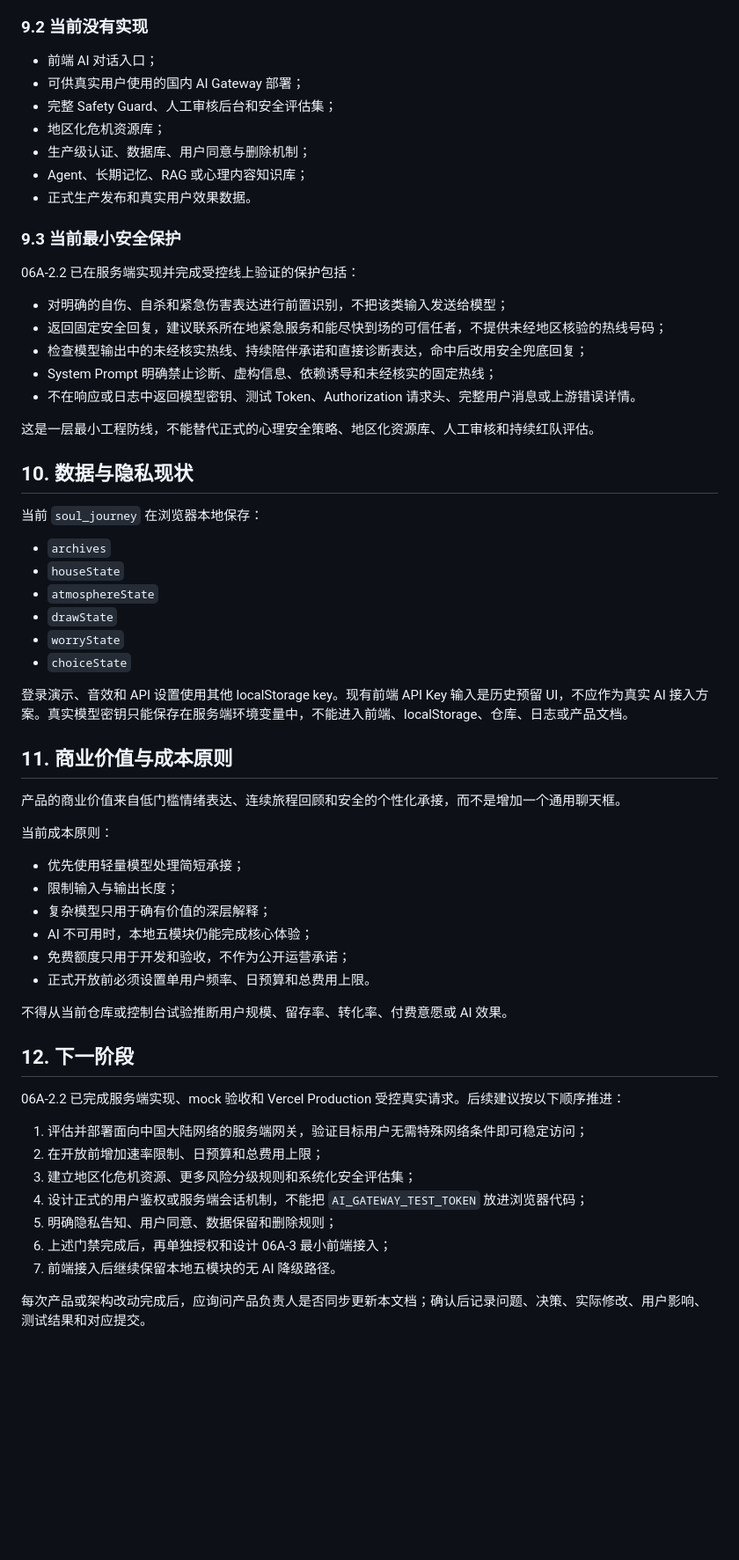
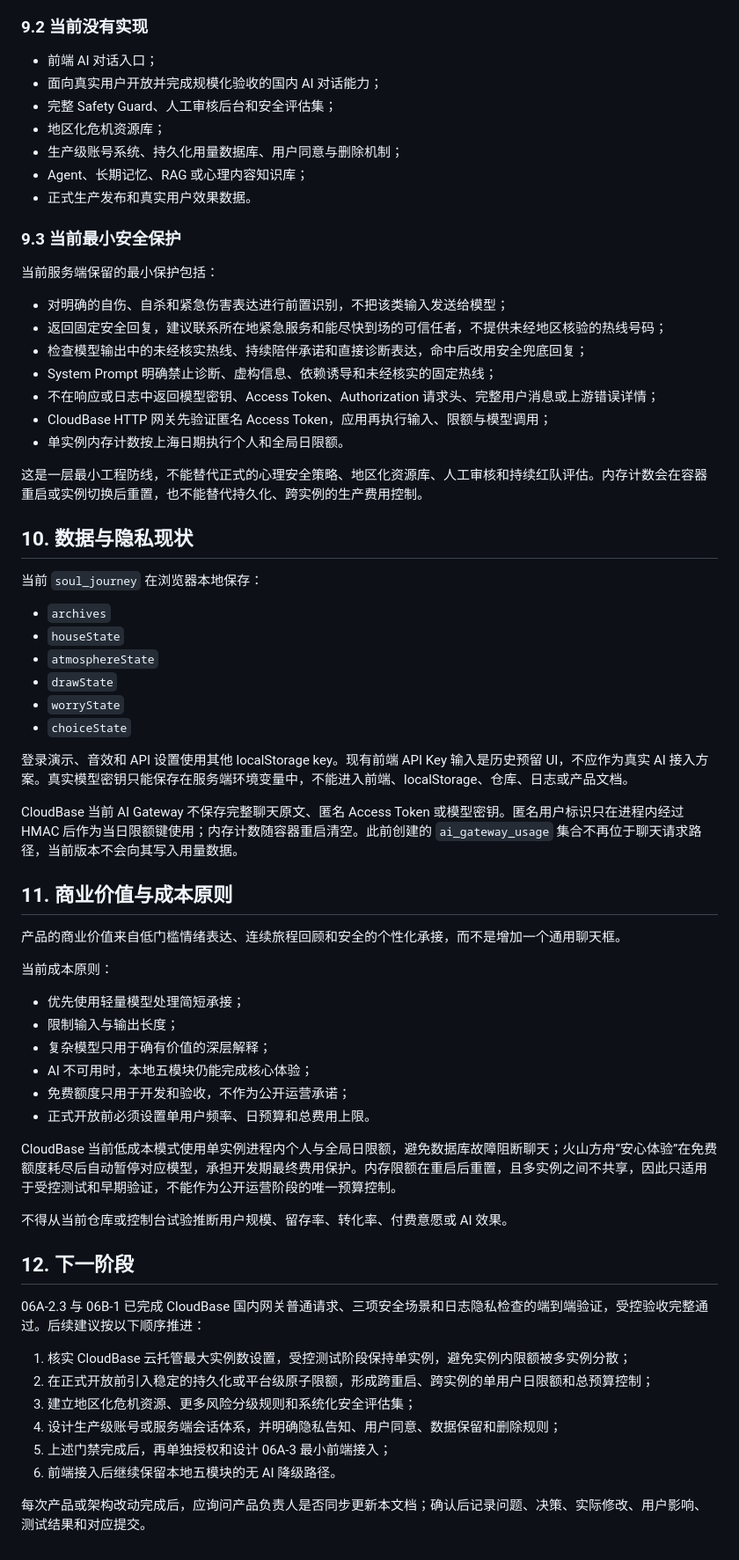
Before and after one commit to suoyanli1023-netizen/wander-mind-inn, a Markdown page: docs/PRODUCT_OVERVIEW.md, the part around one of its changes. Shown at 88% size. Rendered like a GitHub page; blank space fills up the shorter version.

Commit message:
docs(product): record CloudBase gateway acceptance

```diff
--- a/docs/PRODUCT_OVERVIEW.md
+++ b/docs/PRODUCT_OVERVIEW.md
@@ -209,24 +229,26 @@ Vercel Runtime Logs 已人工检查，没有出现完整用户原文、`Authoriz
 ### 9.2 当前没有实现
 
 - 前端 AI 对话入口；
-- 可供真实用户使用的国内 AI Gateway 部署；
+- 面向真实用户开放并完成规模化验收的国内 AI 对话能力；
 - 完整 Safety Guard、人工审核后台和安全评估集；
 - 地区化危机资源库；
-- 生产级认证、数据库、用户同意与删除机制；
+- 生产级账号系统、持久化用量数据库、用户同意与删除机制；
 - Agent、长期记忆、RAG 或心理内容知识库；
 - 正式生产发布和真实用户效果数据。
 
 ### 9.3 当前最小安全保护
 
-06A-2.2 已在服务端实现并完成受控线上验证的保护包括：
+当前服务端保留的最小保护包括：
 
 - 对明确的自伤、自杀和紧急伤害表达进行前置识别，不把该类输入发送给模型；
 - 返回固定安全回复，建议联系所在地紧急服务和能尽快到场的可信任者，不提供未经地区核验的热线号码；
 - 检查模型输出中的未经核实热线、持续陪伴承诺和直接诊断表达，命中后改用安全兜底回复；
 - System Prompt 明确禁止诊断、虚构信息、依赖诱导和未经核实的固定热线；
-- 不在响应或日志中返回模型密钥、测试 Token、Authorization 请求头、完整用户消息或上游错误详情。
+- 不在响应或日志中返回模型密钥、Access Token、Authorization 请求头、完整用户消息或上游错误详情；
+- CloudBase HTTP 网关先验证匿名 Access Token，应用再执行输入、限额与模型调用；
+- 单实例内存计数按上海日期执行个人和全局日限额。
 
-这是一层最小工程防线，不能替代正式的心理安全策略、地区化资源库、人工审核和持续红队评估。
+这是一层最小工程防线，不能替代正式的心理安全策略、地区化资源库、人工审核和持续红队评估。内存计数会在容器重启或实例切换后重置，也不能替代持久化、跨实例的生产费用控制。
 
 ## 10. 数据与隐私现状
 
@@ -241,6 +263,8 @@ Vercel Runtime Logs 已人工检查，没有出现完整用户原文、`Authoriz
 
 登录演示、音效和 API 设置使用其他 localStorage key。现有前端 API Key 输入是历史预留 UI，不应作为真实 AI 接入方案。真实模型密钥只能保存在服务端环境变量中，不能进入前端、localStorage、仓库、日志或产品文档。
 
+CloudBase 当前 AI Gateway 不保存完整聊天原文、匿名 Access Token 或模型密钥。匿名用户标识只在进程内经过 HMAC 后作为当日限额键使用；内存计数随容器重启清空。此前创建的 `ai_gateway_usage` 集合不再位于聊天请求路径，当前版本不会向其写入用量数据。
+
 ## 11. 商业价值与成本原则
 
 产品的商业价值来自低门槛情绪表达、连续旅程回顾和安全的个性化承接，而不是增加一个通用聊天框。
@@ -254,18 +278,19 @@ Vercel Runtime Logs 已人工检查，没有出现完整用户原文、`Authoriz
 - 免费额度只用于开发和验收，不作为公开运营承诺；
 - 正式开放前必须设置单用户频率、日预算和总费用上限。
 
+CloudBase 当前低成本模式使用单实例进程内个人与全局日限额，避免数据库故障阻断聊天；火山方舟“安心体验”在免费额度耗尽后自动暂停对应模型，承担开发期最终费用保护。内存限额在重启后重置，且多实例之间不共享，因此只适用于受控测试和早期验证，不能作为公开运营阶段的唯一预算控制。
+
 不得从当前仓库或控制台试验推断用户规模、留存率、转化率、付费意愿或 AI 效果。
 
 ## 12. 下一阶段
 
-06A-2.2 已完成服务端实现、mock 验收和 Vercel Production 受控真实请求。后续建议按以下顺序推进：
+06A-2.3 与 06B-1 已完成 CloudBase 国内网关普通请求、三项安全场景和日志隐私检查的端到端验证，受控验收完整通过。后续建议按以下顺序推进：
 
-1. 评估并部署面向中国大陆网络的服务端网关，验证目标用户无需特殊网络条件即可稳定访问；
-2. 在开放前增加速率限制、日预算和总费用上限；
+1. 核实 CloudBase 云托管最大实例数设置，受控测试阶段保持单实例，避免实例内限额被多实例分散；
+2. 在正式开放前引入稳定的持久化或平台级原子限额，形成跨重启、跨实例的单用户日限额和总预算控制；
 3. 建立地区化危机资源、更多风险分级规则和系统化安全评估集；
-4. 设计正式的用户鉴权或服务端会话机制，不能把 `AI_GATEWAY_TEST_TOKEN` 放进浏览器代码；
-5. 明确隐私告知、用户同意、数据保留和删除规则；
-6. 上述门禁完成后，再单独授权和设计 06A-3 最小前端接入；
-7. 前端接入后继续保留本地五模块的无 AI 降级路径。
+4. 设计生产级账号或服务端会话体系，并明确隐私告知、用户同意、数据保留和删除规则；
+5. 上述门禁完成后，再单独授权和设计 06A-3 最小前端接入；
+6. 前端接入后继续保留本地五模块的无 AI 降级路径。
 
 每次产品或架构改动完成后，应询问产品负责人是否同步更新本文档；确认后记录问题、决策、实际修改、用户影响、测试结果和对应提交。
```
Also changed, not shown: other parts of docs/PRODUCT_OVERVIEW.md (+23 -3 lines).
